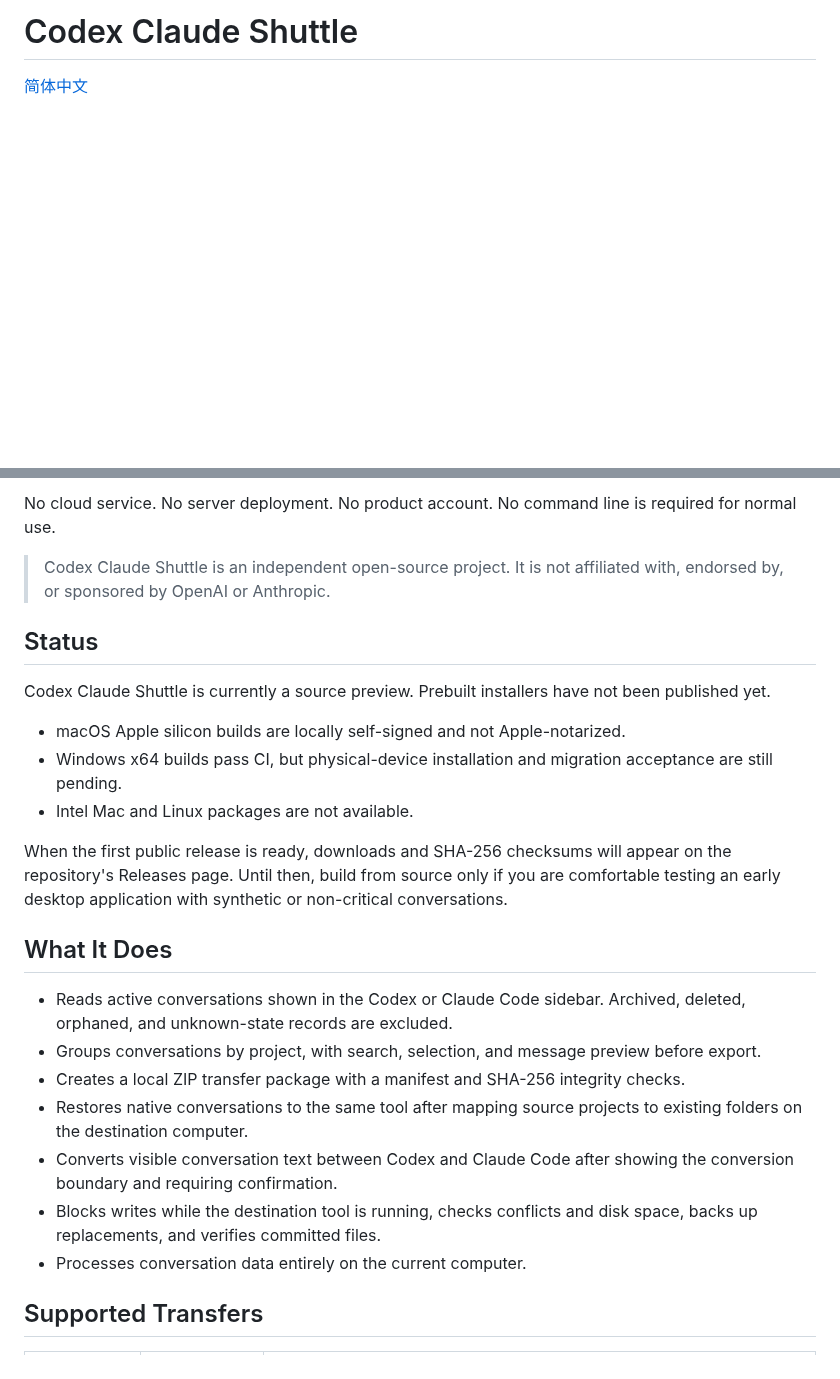
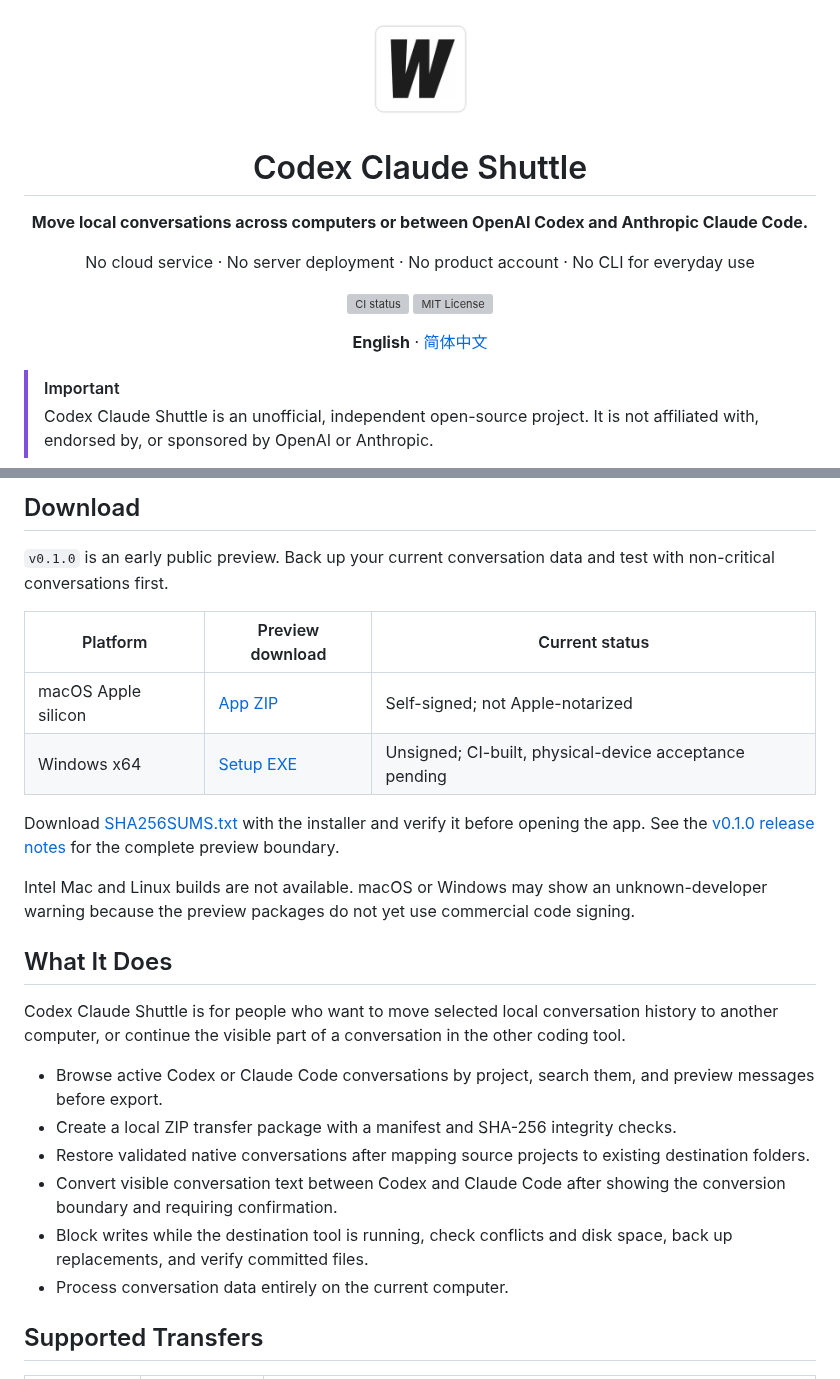
Before and after one commit to AaAndrew233/codex-claude-shuttle, a Markdown page: README.md, 2 parts joined by grey strips. Drawn GitHub-style; blank space fills up the shorter version; grey boxes are pictures that could not be loaded.

```diff
--- a/README.md
+++ b/README.md
@@ -1,4 +1,15 @@
-# Codex Claude Shuttle
+<div align="center">
+  <img src="build/appicon.png" width="112" alt="Codex Claude Shuttle app icon">
+  <h1>Codex Claude Shuttle</h1>
+  <p><strong>Move local conversations across computers or between OpenAI Codex and Anthropic Claude Code.</strong></p>
+  <p>No cloud service · No server deployment · No product account · No CLI for everyday use</p>
+  <p>
+    <a href="https://github.com/giraffegzy-bot/codex-claude-shuttle/actions/workflows/ci.yml"><img src="https://github.com/giraffegzy-bot/codex-claude-shuttle/actions/workflows/ci.yml/badge.svg" alt="CI status"></a>
+    <a href="LICENSE"><img src="https://img.shields.io/github/license/giraffegzy-bot/codex-claude-shuttle" alt="MIT License"></a>
+  </p>
+  <p><strong>English</strong> · <a href="README.zh-CN.md">简体中文</a></p>
+</div>
 
-[简体中文](README.zh-CN.md)
+> [!IMPORTANT]
+> Codex Claude Shuttle is an unofficial, independent open-source project. It is not affiliated with, endorsed by, or sponsored by OpenAI or Anthropic.
 
@@ -6,27 +17,27 @@ An unofficial, local-first desktop app for exporting, importing, and transferrin
 
-No cloud service. No server deployment. No product account. No command line is required for normal use.
+## Download
 
-> Codex Claude Shuttle is an independent open-source project. It is not affiliated with, endorsed by, or sponsored by OpenAI or Anthropic.
+`v0.1.0` is an early public preview. Back up your current conversation data and test with non-critical conversations first.
 
-## Status
+| Platform | Preview download | Current status |
+| --- | --- | --- |
+| macOS Apple silicon | [App ZIP](https://github.com/giraffegzy-bot/codex-claude-shuttle/releases/download/v0.1.0/Codex-Claude-Shuttle-macOS-arm64.zip) | Self-signed; not Apple-notarized |
+| Windows x64 | [Setup EXE](https://github.com/giraffegzy-bot/codex-claude-shuttle/releases/download/v0.1.0/Codex-Claude-Shuttle-Windows-x64-Setup.exe) | Unsigned; CI-built, physical-device acceptance pending |
 
-Codex Claude Shuttle is currently a source preview. Prebuilt installers have not been published yet.
+Download [SHA256SUMS.txt](https://github.com/giraffegzy-bot/codex-claude-shuttle/releases/download/v0.1.0/SHA256SUMS.txt) with the installer and verify it before opening the app. See the [v0.1.0 release notes](https://github.com/giraffegzy-bot/codex-claude-shuttle/releases/tag/v0.1.0) for the complete preview boundary.
 
-- macOS Apple silicon builds are locally self-signed and not Apple-notarized.
-- Windows x64 builds pass CI, but physical-device installation and migration acceptance are still pending.
-- Intel Mac and Linux packages are not available.
-
-When the first public release is ready, downloads and SHA-256 checksums will appear on the repository's Releases page. Until then, build from source only if you are comfortable testing an early desktop application with synthetic or non-critical conversations.
+Intel Mac and Linux builds are not available. macOS or Windows may show an unknown-developer warning because the preview packages do not yet use commercial code signing.
 
 ## What It Does
 
-- Reads active conversations shown in the Codex or Claude Code sidebar. Archived, deleted, orphaned, and unknown-state records are excluded.
-- Groups conversations by project, with search, selection, and message preview before export.
-- Creates a local ZIP transfer package with a manifest and SHA-256 integrity checks.
-- Restores native conversations to the same tool after mapping source projects to existing folders on the destination computer.
-- Converts visible conversation text between Codex and Claude Code after showing the conversion boundary and requiring confirmation.
-- Blocks writes while the destination tool is running, checks conflicts and disk space, backs up replacements, and verifies committed files.
-- Processes conversation data entirely on the current computer.
+Codex Claude Shuttle is for people who want to move selected local conversation history to another computer, or continue the visible part of a conversation in the other coding tool.
+
+- Browse active Codex or Claude Code conversations by project, search them, and preview messages before export.
+- Create a local ZIP transfer package with a manifest and SHA-256 integrity checks.
+- Restore validated native conversations after mapping source projects to existing destination folders.
+- Convert visible conversation text between Codex and Claude Code after showing the conversion boundary and requiring confirmation.
+- Block writes while the destination tool is running, check conflicts and disk space, back up replacements, and verify committed files.
+- Process conversation data entirely on the current computer.
 
 ## Supported Transfers
 
```
Also changed, not shown: other parts of README.md (+25 -14 lines), README.zh-CN.md (+53 -31 lines), SECURITY.md (+2 -2 lines), docs/media/export.png, docs/media/home.png, docs/media/import.png, 2 other files.
